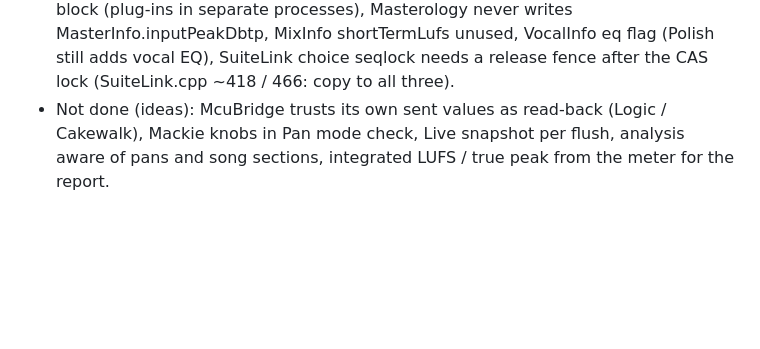
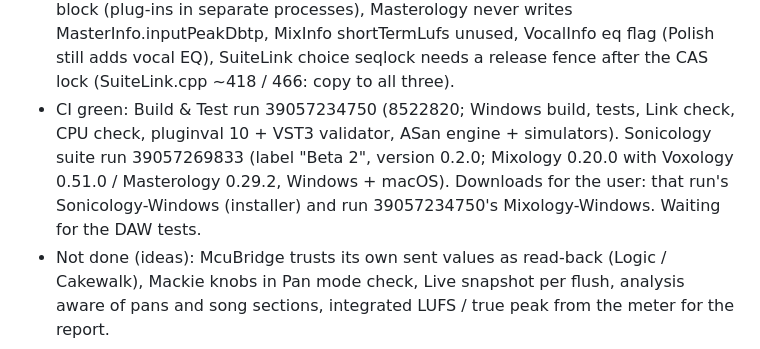
Before and after one commit to DK7602/Mixology, a Markdown page: claude/RESUME-HERE.md, the part around the change. Drawn GitHub-style; blank space fills up the shorter version.

Commit message:
Notes: v0.20.0 CI and suite runs
Co-Authored-By: Claude Opus 5.5 <noreply@anthropic.com>
Claude-Session: https://claude.ai/code/session_011JvJZtqrGyHXKfGHL4LA1p

```diff
--- a/claude/RESUME-HERE.md
+++ b/claude/RESUME-HERE.md
@@ -89,6 +89,10 @@ sends higher-resolution art, re-run it.
   presence block (plug-ins in separate processes), Masterology never writes MasterInfo.inputPeakDbtp, MixInfo
   shortTermLufs unused, VocalInfo eq flag (Polish still adds vocal EQ), SuiteLink choice seqlock needs a release fence
   after the CAS lock (SuiteLink.cpp ~418 / 466: copy to all three).
+- CI green: Build & Test run 39057234750 (8522820; Windows build, tests, Link check, CPU check, pluginval 10 + VST3
+  validator, ASan engine + simulators). Sonicology suite run 39057269833 (label "Beta 2", version 0.2.0; Mixology
+  0.20.0 with Voxology 0.51.0 / Masterology 0.29.2, Windows + macOS). Downloads for the user: that run's
+  Sonicology-Windows (installer) and run 39057234750's Mixology-Windows. Waiting for the DAW tests.
 - Not done (ideas): McuBridge trusts its own sent values as read-back (Logic / Cakewalk), Mackie knobs in Pan mode
   check, Live snapshot per flush, analysis aware of pans and song sections, integrated LUFS / true peak from the
   meter for the report.
```
